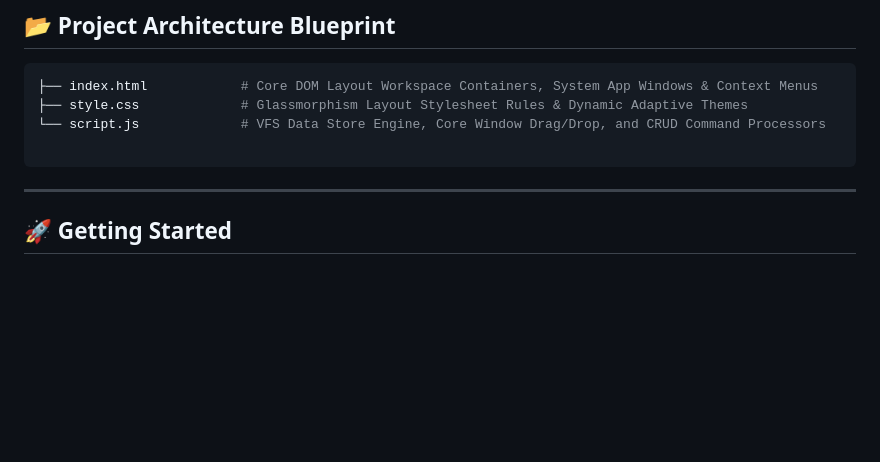
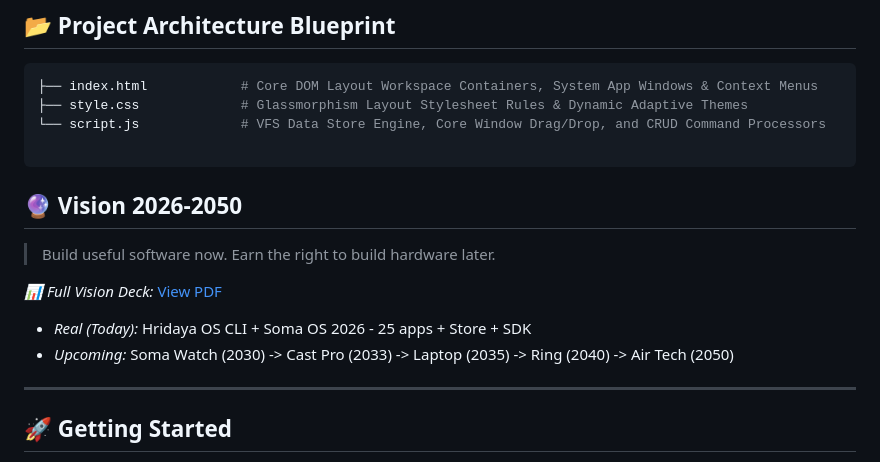
Before and after one commit to Mohith933/SomaOS, a Markdown page: README.md, the part around the change. Drawn GitHub-style; blank space fills up the shorter version.

Commit message:
Add Vision 2026-2050 section to README
Added a vision section outlining future software and hardware plans.

````diff
--- a/README.md
+++ b/README.md
@@ -57,6 +57,15 @@ The underlying CLI engine accepts human-centric, readable operational commands.
 
 ```
 
+## 🔮 Vision 2026-2050
+
+> Build useful software now. Earn the right to build hardware later.
+
+*📊 Full Vision Deck:* [View PDF](SOMA_Vision_Roadmap_2026-2050.pdf)
+
+- *Real (Today):* Hridaya OS CLI + Soma OS 2026 - 25 apps + Store + SDK
+- *Upcoming:* Soma Watch (2030) -> Cast Pro (2033) -> Laptop (2035) -> Ring (2040) -> Air Tech (2050)
+
 ---
 
 ## 🚀 Getting Started
````
